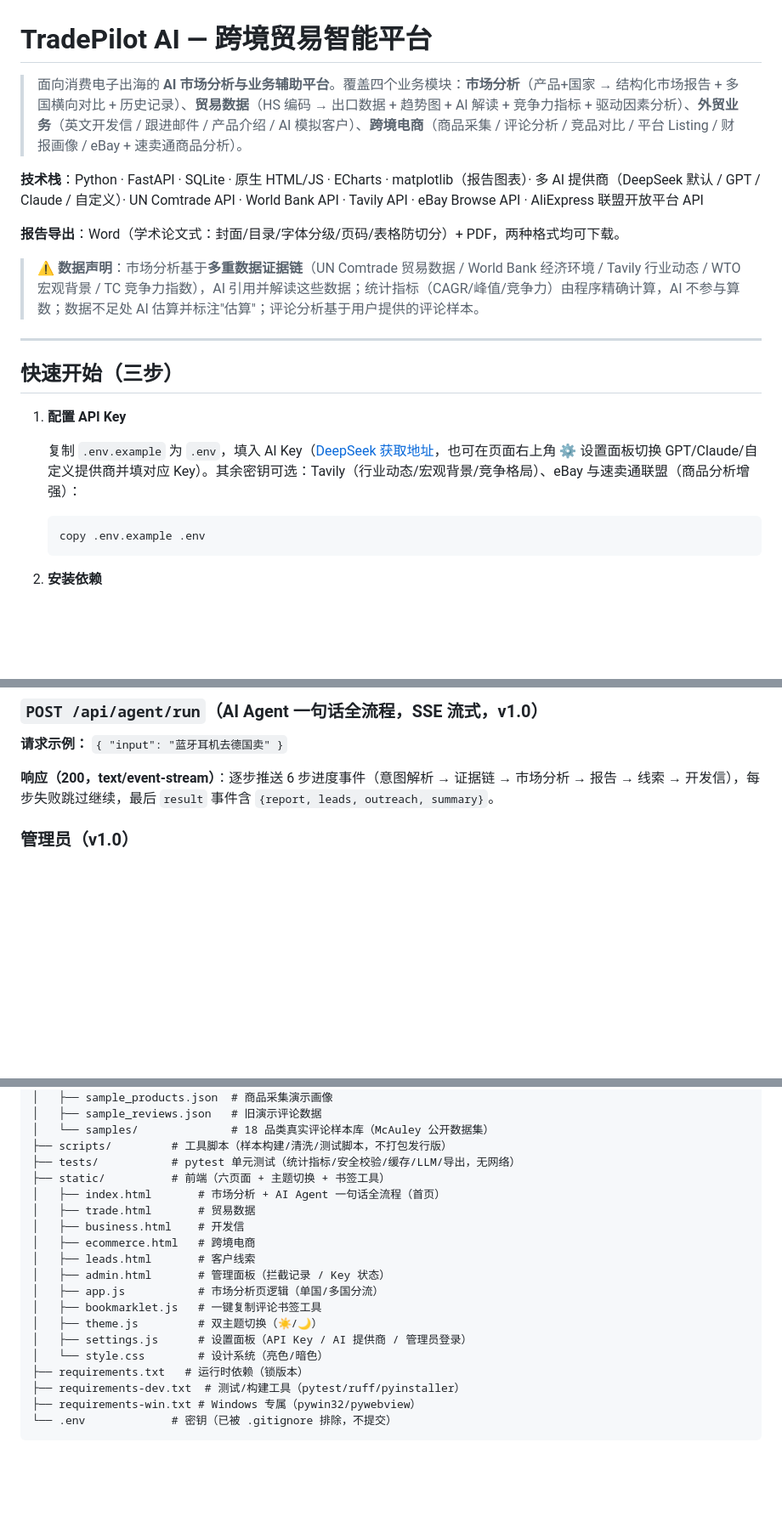
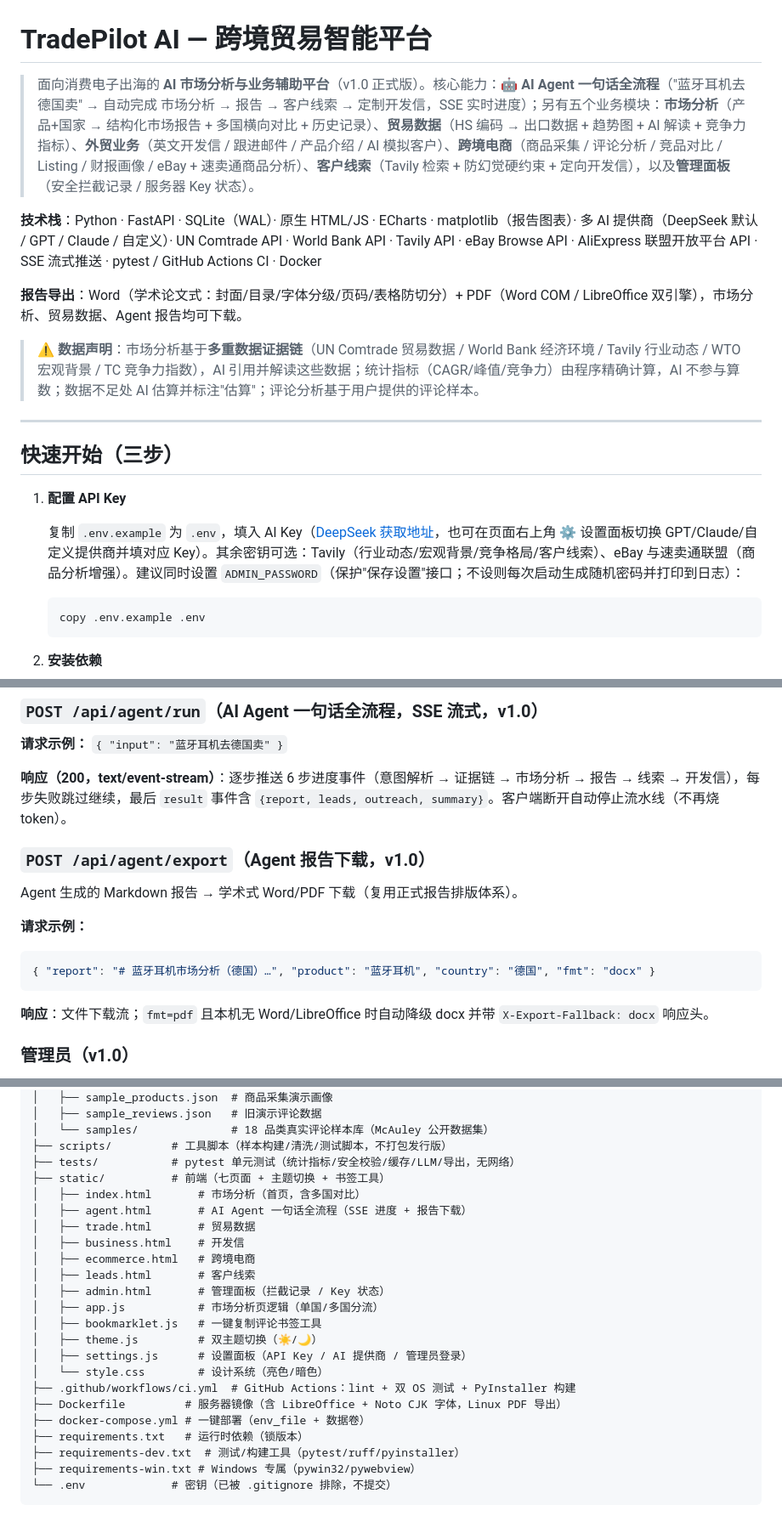
Before and after one commit to MLINK-70/TradePilot-AI, a Markdown page: README.md, 3 parts joined by grey strips. Shown at 85% size. Drawn GitHub-style; blank space fills up the shorter version.

Commit message:
docs: README 更新至 v1.0 状态（Agent 独立页/权限层/线索模块/CI 部署/路线图）

````diff
--- a/README.md
+++ b/README.md
@@ -1,10 +1,10 @@
 # TradePilot AI — 跨境贸易智能平台
 
-> 面向消费电子出海的 **AI 市场分析与业务辅助平台**。覆盖四个业务模块：**市场分析**（产品+国家 → 结构化市场报告 + 多国横向对比 + 历史记录）、**贸易数据**（HS 编码 → 出口数据 + 趋势图 + AI 解读 + 竞争力指标 + 驱动因素分析）、**外贸业务**（英文开发信 / 跟进邮件 / 产品介绍 / AI 模拟客户）、**跨境电商**（商品采集 / 评论分析 / 竞品对比 / 平台 Listing / 财报画像 / eBay + 速卖通商品分析）。
+> 面向消费电子出海的 **AI 市场分析与业务辅助平台**（v1.0 正式版）。核心能力：**🤖 AI Agent 一句话全流程**（"蓝牙耳机去德国卖" → 自动完成 市场分析 → 报告 → 客户线索 → 定制开发信，SSE 实时进度）；另有五个业务模块：**市场分析**（产品+国家 → 结构化市场报告 + 多国横向对比 + 历史记录）、**贸易数据**（HS 编码 → 出口数据 + 趋势图 + AI 解读 + 竞争力指标）、**外贸业务**（英文开发信 / 跟进邮件 / 产品介绍 / AI 模拟客户）、**跨境电商**（商品采集 / 评论分析 / 竞品对比 / Listing / 财报画像 / eBay + 速卖通商品分析）、**客户线索**（Tavily 检索 + 防幻觉硬约束 + 定向开发信），以及**管理面板**（安全拦截记录 / 服务器 Key 状态）。
 
-**技术栈**：Python · FastAPI · SQLite · 原生 HTML/JS · ECharts · matplotlib（报告图表）· 多 AI 提供商（DeepSeek 默认 / GPT / Claude / 自定义）· UN Comtrade API · World Bank API · Tavily API · eBay Browse API · AliExpress 联盟开放平台 API
+**技术栈**：Python · FastAPI · SQLite（WAL）· 原生 HTML/JS · ECharts · matplotlib（报告图表）· 多 AI 提供商（DeepSeek 默认 / GPT / Claude / 自定义）· UN Comtrade API · World Bank API · Tavily API · eBay Browse API · AliExpress 联盟开放平台 API · SSE 流式推送 · pytest / GitHub Actions CI · Docker
 
-**报告导出**：Word（学术论文式：封面/目录/字体分级/页码/表格防切分）+ PDF，两种格式均可下载。
+**报告导出**：Word（学术论文式：封面/目录/字体分级/页码/表格防切分）+ PDF（Word COM / LibreOffice 双引擎），市场分析、贸易数据、Agent 报告均可下载。
 
 > ⚠️ **数据声明**：市场分析基于**多重数据证据链**（UN Comtrade 贸易数据 / World Bank 经济环境 / Tavily 行业动态 / WTO 宏观背景 / TC 竞争力指数），AI 引用并解读这些数据；统计指标（CAGR/峰值/竞争力）由程序精确计算，AI 不参与算数；数据不足处 AI 估算并标注"估算"；评论分析基于用户提供的评论样本。
 
@@ -14,7 +14,7 @@
 
 1. **配置 API Key**
 
-   复制 `.env.example` 为 `.env`，填入 AI Key（[DeepSeek 获取地址](https://platform.deepseek.com/api_keys)，也可在页面右上角 ⚙️ 设置面板切换 GPT/Claude/自定义提供商并填对应 Key）。其余密钥可选：Tavily（行业动态/宏观背景/竞争格局）、eBay 与速卖通联盟（商品分析增强）：
+   复制 `.env.example` 为 `.env`，填入 AI Key（[DeepSeek 获取地址](https://platform.deepseek.com/api_keys)，也可在页面右上角 ⚙️ 设置面板切换 GPT/Claude/自定义提供商并填对应 Key）。其余密钥可选：Tavily（行业动态/宏观背景/竞争格局/客户线索）、eBay 与速卖通联盟（商品分析增强）。建议同时设置 `ADMIN_PASSWORD`（保护"保存设置"接口；不设则每次启动生成随机密码并打印到日志）：
 
    ```bash
    copy .env.example .env
@@ -139,7 +139,19 @@
 
 **请求示例：** `{ "input": "蓝牙耳机去德国卖" }`
 
-**响应（200，text/event-stream）**：逐步推送 6 步进度事件（意图解析 → 证据链 → 市场分析 → 报告 → 线索 → 开发信），每步失败跳过继续，最后 `result` 事件含 `{report, leads, outreach, summary}`。
+**响应（200，text/event-stream）**：逐步推送 6 步进度事件（意图解析 → 证据链 → 市场分析 → 报告 → 线索 → 开发信），每步失败跳过继续，最后 `result` 事件含 `{report, leads, outreach, summary}`。客户端断开自动停止流水线（不再烧 token）。
+
+### `POST /api/agent/export`（Agent 报告下载，v1.0）
+
+Agent 生成的 Markdown 报告 → 学术式 Word/PDF 下载（复用正式报告排版体系）。
+
+**请求示例：**
+
+```json
+{ "report": "# 蓝牙耳机市场分析（德国）…", "product": "蓝牙耳机", "country": "德国", "fmt": "docx" }
+```
+
+**响应**：文件下载流；`fmt=pdf` 且本机无 Word/LibreOffice 时自动降级 docx 并带 `X-Export-Fallback: docx` 响应头。
 
 ### 管理员（v1.0）
 
@@ -177,8 +189,9 @@
 │   └── samples/              # 18 品类真实评论样本库（McAuley 公开数据集）
 ├── scripts/         # 工具脚本（样本构建/清洗/测试脚本，不打包发行版）
 ├── tests/           # pytest 单元测试（统计指标/安全校验/缓存/LLM/导出，无网络）
-├── static/          # 前端（六页面 + 主题切换 + 书签工具）
-│   ├── index.html       # 市场分析 + AI Agent 一句话全流程（首页）
+├── static/          # 前端（七页面 + 主题切换 + 书签工具）
+│   ├── index.html       # 市场分析（首页，含多国对比）
+│   ├── agent.html       # AI Agent 一句话全流程（SSE 进度 + 报告下载）
 │   ├── trade.html       # 贸易数据
 │   ├── business.html    # 开发信
 │   ├── ecommerce.html   # 跨境电商
@@ -189,6 +202,9 @@
 │   ├── theme.js         # 双主题切换（☀️/🌙）
 │   ├── settings.js      # 设置面板（API Key / AI 提供商 / 管理员登录）
 │   └── style.css        # 设计系统（亮色/暗色）
+├── .github/workflows/ci.yml  # GitHub Actions：lint + 双 OS 测试 + PyInstaller 构建
+├── Dockerfile         # 服务器镜像（含 LibreOffice + Noto CJK 字体，Linux PDF 导出）
+├── docker-compose.yml # 一键部署（env_file + 数据卷）
 ├── requirements.txt   # 运行时依赖（锁版本）
 ├── requirements-dev.txt  # 测试/构建工具（pytest/ruff/pyinstaller）
 ├── requirements-win.txt # Windows 专属（pywin32/pywebview）
````
Also changed, not shown: other parts of README.md (+8 -2 lines).
